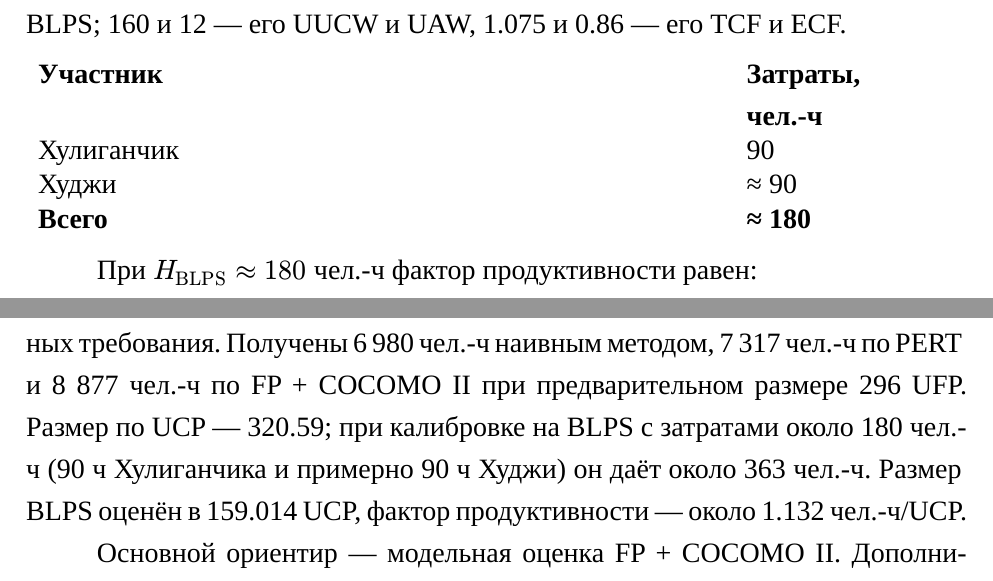
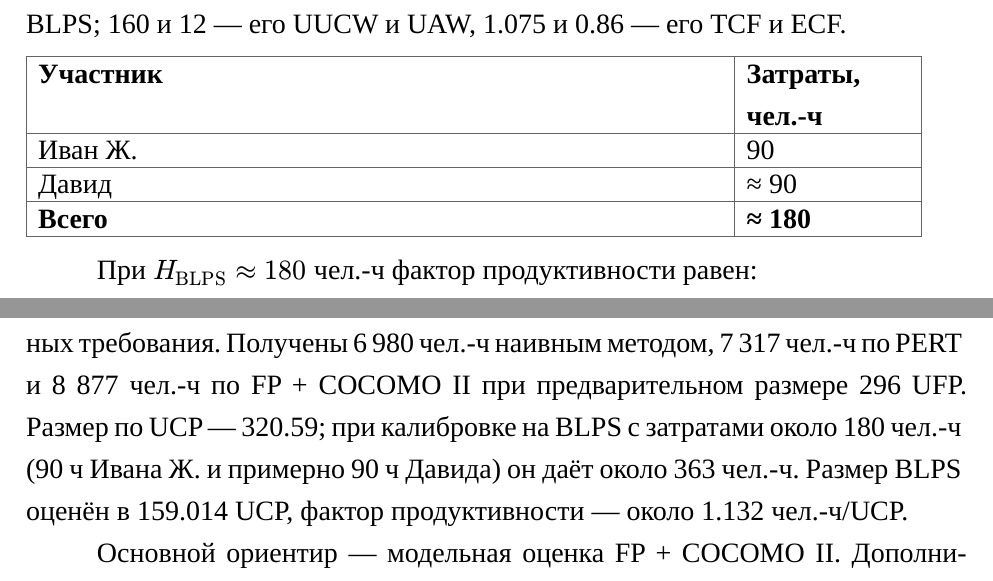
Before and after one commit to paryashie-yasheri/epi, a Typst document (kodru-report.typ, which reads ucp-count.typ): two parts of pages 18 and 20 of 21, joined at a grey line, cut so that both start at the same text. The pictures show the PDF file kodru-report.pdf that the author committed with the source.

Commit message:
update report

```diff
--- a/kodru-report.typ
+++ b/kodru-report.typ
@@ -221,7 +224,7 @@ PERT и наивный метод используют одну декомпоз
 
 = Выводы
 
-Для функционального аналога KOD.RU сформировано 42 функциональных требования. Получены 6 980 чел.-ч наивным методом, 7 317 чел.-ч по PERT и 8 877 чел.-ч по FP + COCOMO II при предварительном размере 296 UFP. Размер по UCP — 320.59; при калибровке на BLPS с затратами около 180 чел.-ч (90 ч Хулиганчика и примерно 90 ч Худжи) он даёт около 363 чел.-ч. Размер BLPS оценён в 159.014 UCP, фактор продуктивности — около 1.132 чел.-ч/UCP.
+Для функционального аналога KOD.RU сформировано 42 функциональных требования. Получены 6 980 чел.-ч наивным методом, 7 317 чел.-ч по PERT и 8 877 чел.-ч по FP + COCOMO II при предварительном размере 296 UFP. Размер по UCP — 320.59; при калибровке на BLPS с затратами около 180 чел.-ч (90 ч Ивана Ж. и примерно 90 ч Давида) он даёт около 363 чел.-ч. Размер BLPS оценён в 159.014 UCP, фактор продуктивности — около 1.132 чел.-ч/UCP.
 
 Основной ориентир — модельная оценка FP + COCOMO II. Дополнительно принят экспертный резерв 15% на пока не уточнённые требования и объём миграции. Этот резерв не является параметром COCOMO II и должен быть пересмотрен после детализации системы.
 
--- a/ucp-count.typ
+++ b/ucp-count.typ
@@ -172,8 +172,8 @@ $ upright("UCP")_("BLPS") = (160 + 12) × 1.075 × 0.86 = 159.014. $
 #table(
   columns: (12.5cm, 3.3cm),
   table.header([*Участник*], [*Затраты, чел.-ч*]),
-  [Хулиганчик], [90],
-  [Худжи], [≈ 90],
+  [Иван Ж.], [90],
+  [Давид], [≈ 90],
   [*Всего*], [*≈ 180*],
 )
 
```
Also changed, not shown: report.typ (+3 -3 lines), kodru-report.pdf, kodru-report.typ (7 more changed lines), ucp-count.typ (2 more changed lines).
